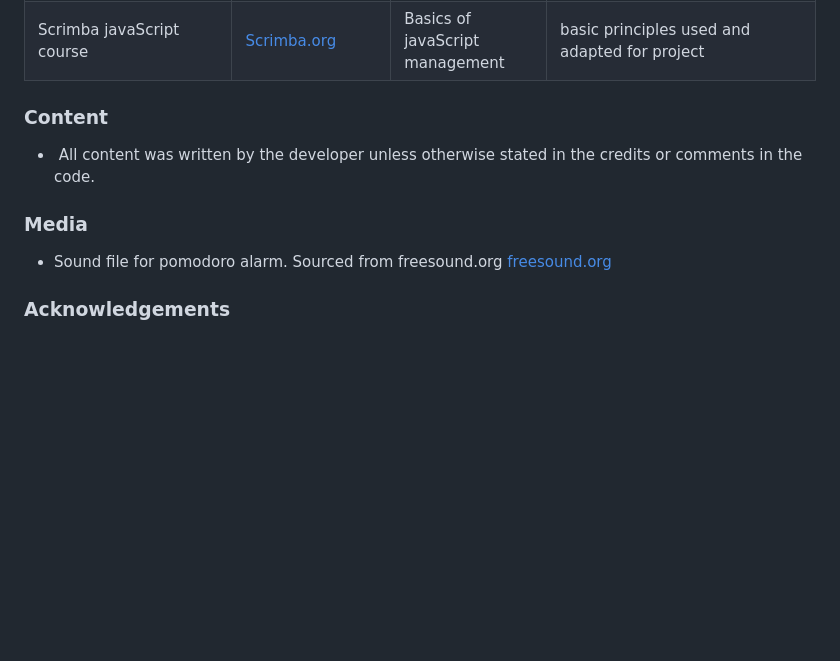
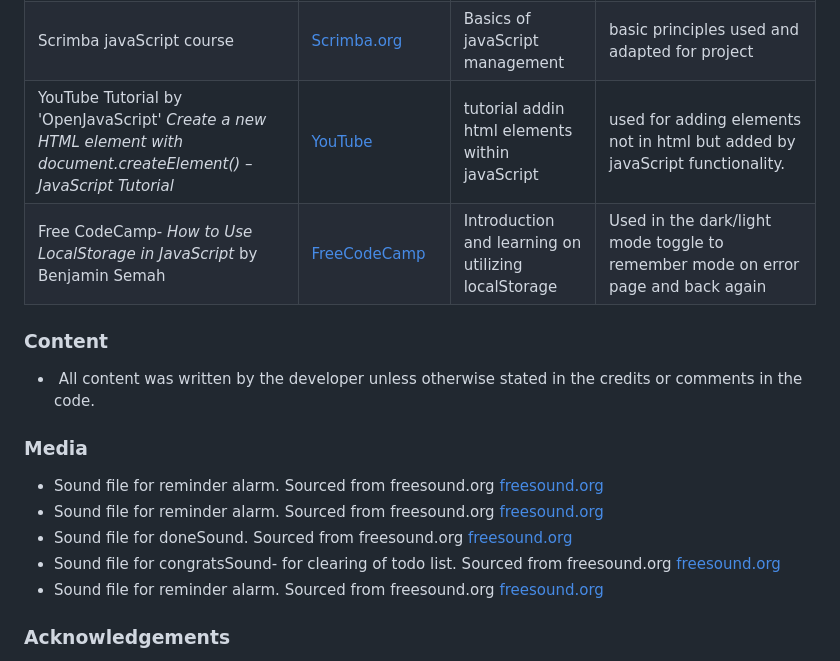
Before and after one commit to AlexandraEL9/MS2-seize-the-day, a Markdown page: README.md, the part around the change. Drawn GitHub-style; blank space fills up the shorter version.

Commit message:
add:add extra credits and fix media links

```diff
--- a/README.md
+++ b/README.md
@@ -372,6 +372,8 @@ Click [Here](https://help.github.com/en/github/creating-cloning-and-archiving-re
 |  YouTube tutorial by Madhuri Bansode *Alarm-Clock using Vanilla JavaScript*     | [YouTube](https://www.youtube.com/watch?app=desktop&v=UYtZsLR3xLs) | Tutorial for setting a digital clock, alarms etc.                         |  |
 | YouTube Tutorial  by 'Genuine Code' *HTML5, CSS3 and JavaScript- Reminder App*       | [YouTube](https://www.youtube.com/watch?v=j5QR1GumLL4) | Project creating a reminder app                    | Introduced key points for setting up project and key learning. |
 | Scrimba javaScript course        | [Scrimba.org](https://v2.scrimba.com/learn-javascript-c0v:details) | Basics of javaScript management                     | basic principles used and adapted for project |
+| YouTube Tutorial  by 'OpenJavaScript' *Create a new HTML element with document.createElement() – JavaScript Tutorial*       | [YouTube](https://www.youtube.com/watch?v=UA4cMMyqoaM) | tutorial addin html elements within javaScript                    | used for adding elements not in html but added by javaScript functionality. |
+| Free CodeCamp- *How to Use LocalStorage in JavaScript* by Benjamin Semah       | [FreeCodeCamp](https://www.freecodecamp.org/news/use-local-storage-in-modern-applications/) | Introduction and learning on utilizing localStorage                  | Used in the dark/light mode toggle to remember mode on error page and back again            |
 
 
 ### Content
@@ -379,7 +381,12 @@ Click [Here](https://help.github.com/en/github/creating-cloning-and-archiving-re
 -  All content was written by the developer unless otherwise stated in the credits or comments in the code.
 
 ### Media
-- Sound file for pomodoro alarm. Sourced from freesound.org [freesound.org]([Scrimba.org](https://v2.scrimba.com/learn-javascript-c0v:details))
+- Sound file for reminder alarm. Sourced from freesound.org [freesound.org](https://freesound.org/people/DAN2008/sounds/640368/)
+- Sound file for reminder alarm. Sourced from freesound.org [freesound.org](https://freesound.org/people/avreference/sounds/740018/)
+- Sound file for doneSound. Sourced from freesound.org [freesound.org](https://freesound.org/people/Foxfire-/sounds/730381/)
+- Sound file for congratsSound- for clearing of todo list. Sourced from freesound.org [freesound.org](https://freesound.org/people/desktopepics/sounds/737178/)
+- Sound file for reminder alarm. Sourced from freesound.org [freesound.org](https://freesound.org/people/sgossner/sounds/375436/)
+
 
 
 ### Acknowledgements
```
